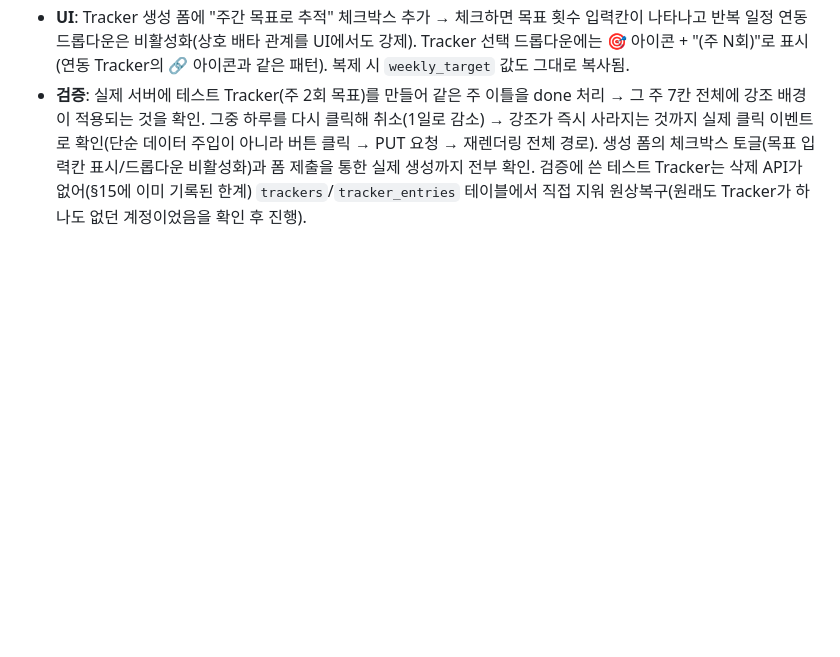
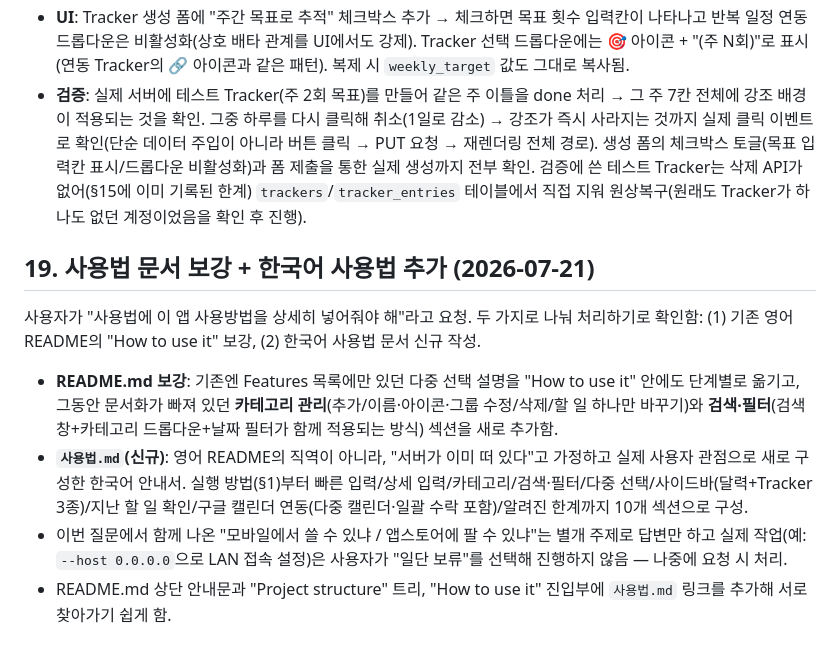
Before and after one commit to tigermorning/todo-app, a Markdown page: PRD.md, the part around the change. Rendered like a GitHub page; blank space fills up the shorter version.

```diff
--- a/PRD.md
+++ b/PRD.md
@@ -251,3 +251,12 @@ OAuth 동의는 AI가 대신할 수 없다 — 본인 구글 계정으로 직접
 - **알려진 단순화**: 월 경계에 걸친 주(예: 7월 마지막 주가 8월 며칠까지 이어지는 경우)는 현재 조회된 달의 날짜만으로 판정한다 — 실제 그 주 전체(다른 달 날짜 포함)의 달성 여부와 살짝 다를 수 있으나, Tracker 조회 자체가 달 단위 스코프라 이 근사가 자연스럽고 시각적으로도 그 달 안에서만 강조가 보이는 것과 일치함.
 - **UI**: Tracker 생성 폼에 "주간 목표로 추적" 체크박스 추가 → 체크하면 목표 횟수 입력칸이 나타나고 반복 일정 연동 드롭다운은 비활성화(상호 배타 관계를 UI에서도 강제). Tracker 선택 드롭다운에는 🎯 아이콘 + "(주 N회)"로 표시(연동 Tracker의 🔗 아이콘과 같은 패턴). 복제 시 `weekly_target` 값도 그대로 복사됨.
 - **검증**: 실제 서버에 테스트 Tracker(주 2회 목표)를 만들어 같은 주 이틀을 done 처리 → 그 주 7칸 전체에 강조 배경이 적용되는 것을 확인. 그중 하루를 다시 클릭해 취소(1일로 감소) → 강조가 즉시 사라지는 것까지 실제 클릭 이벤트로 확인(단순 데이터 주입이 아니라 버튼 클릭 → PUT 요청 → 재렌더링 전체 경로). 생성 폼의 체크박스 토글(목표 입력칸 표시/드롭다운 비활성화)과 폼 제출을 통한 실제 생성까지 전부 확인. 검증에 쓴 테스트 Tracker는 삭제 API가 없어(§15에 이미 기록된 한계) `trackers`/`tracker_entries` 테이블에서 직접 지워 원상복구(원래도 Tracker가 하나도 없던 계정이었음을 확인 후 진행).
+
+## 19. 사용법 문서 보강 + 한국어 사용법 추가 (2026-07-21)
+
+사용자가 "사용법에 이 앱 사용방법을 상세히 넣어줘야 해"라고 요청. 두 가지로 나눠 처리하기로 확인함: (1) 기존 영어 README의 "How to use it" 보강, (2) 한국어 사용법 문서 신규 작성.
+
+- **README.md 보강**: 기존엔 Features 목록에만 있던 다중 선택 설명을 "How to use it" 안에도 단계별로 옮기고, 그동안 문서화가 빠져 있던 **카테고리 관리**(추가/이름·아이콘·그룹 수정/삭제/할 일 하나만 바꾸기)와 **검색·필터**(검색창+카테고리 드롭다운+날짜 필터가 함께 적용되는 방식) 섹션을 새로 추가함.
+- **`사용법.md`(신규)**: 영어 README의 직역이 아니라, "서버가 이미 떠 있다"고 가정하고 실제 사용자 관점으로 새로 구성한 한국어 안내서. 실행 방법(§1)부터 빠른 입력/상세 입력/카테고리/검색·필터/다중 선택/사이드바(달력+Tracker 3종)/지난 할 일 확인/구글 캘린더 연동(다중 캘린더·일괄 수락 포함)/알려진 한계까지 10개 섹션으로 구성.
+- 이번 질문에서 함께 나온 "모바일에서 쓸 수 있냐 / 앱스토어에 팔 수 있냐"는 별개 주제로 답변만 하고 실제 작업(예: `--host 0.0.0.0`으로 LAN 접속 설정)은 사용자가 "일단 보류"를 선택해 진행하지 않음 — 나중에 요청 시 처리.
+- README.md 상단 안내문과 "Project structure" 트리, "How to use it" 진입부에 `사용법.md` 링크를 추가해 서로 찾아가기 쉽게 함.
```
Also changed, not shown: README.md (+27 -2 lines), 사용법.md (added, +122 -0 lines).
